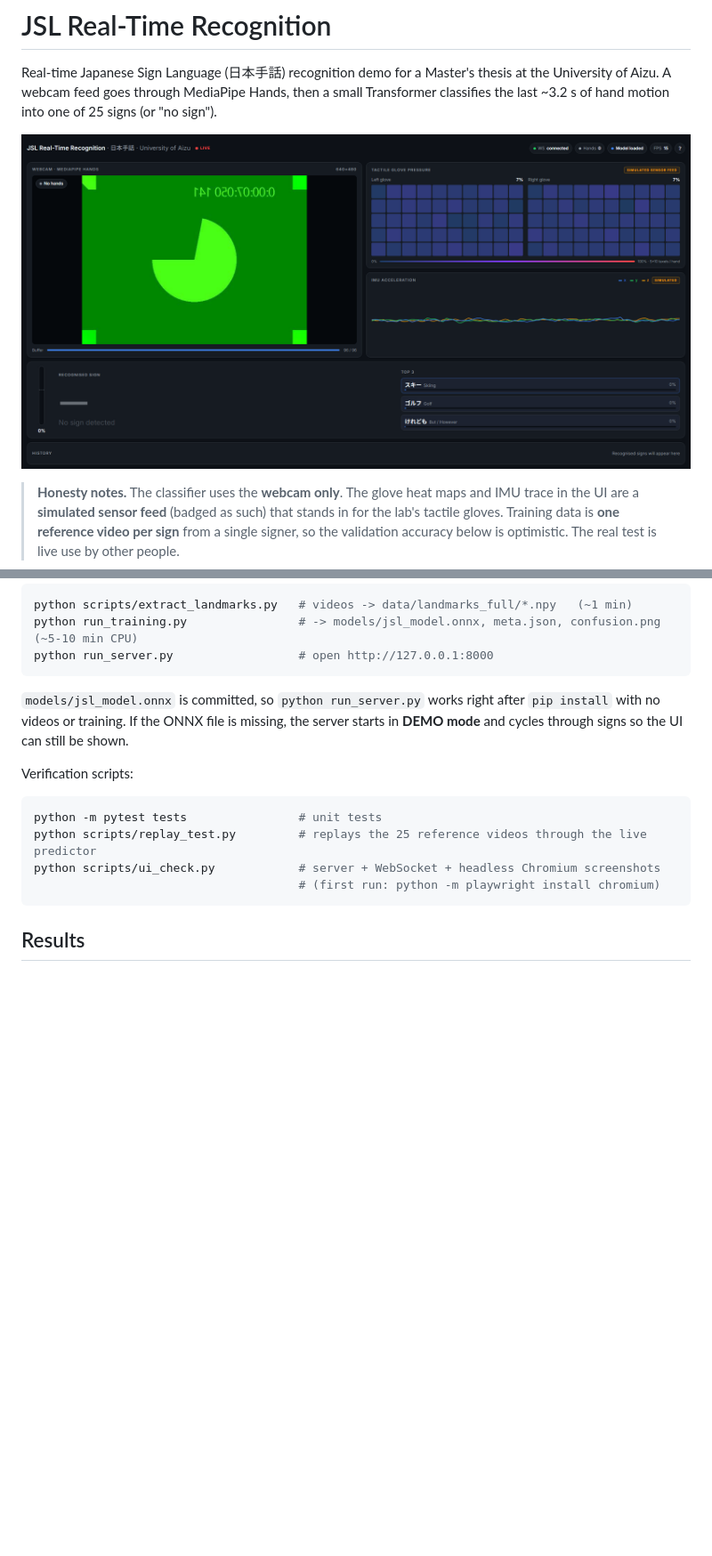
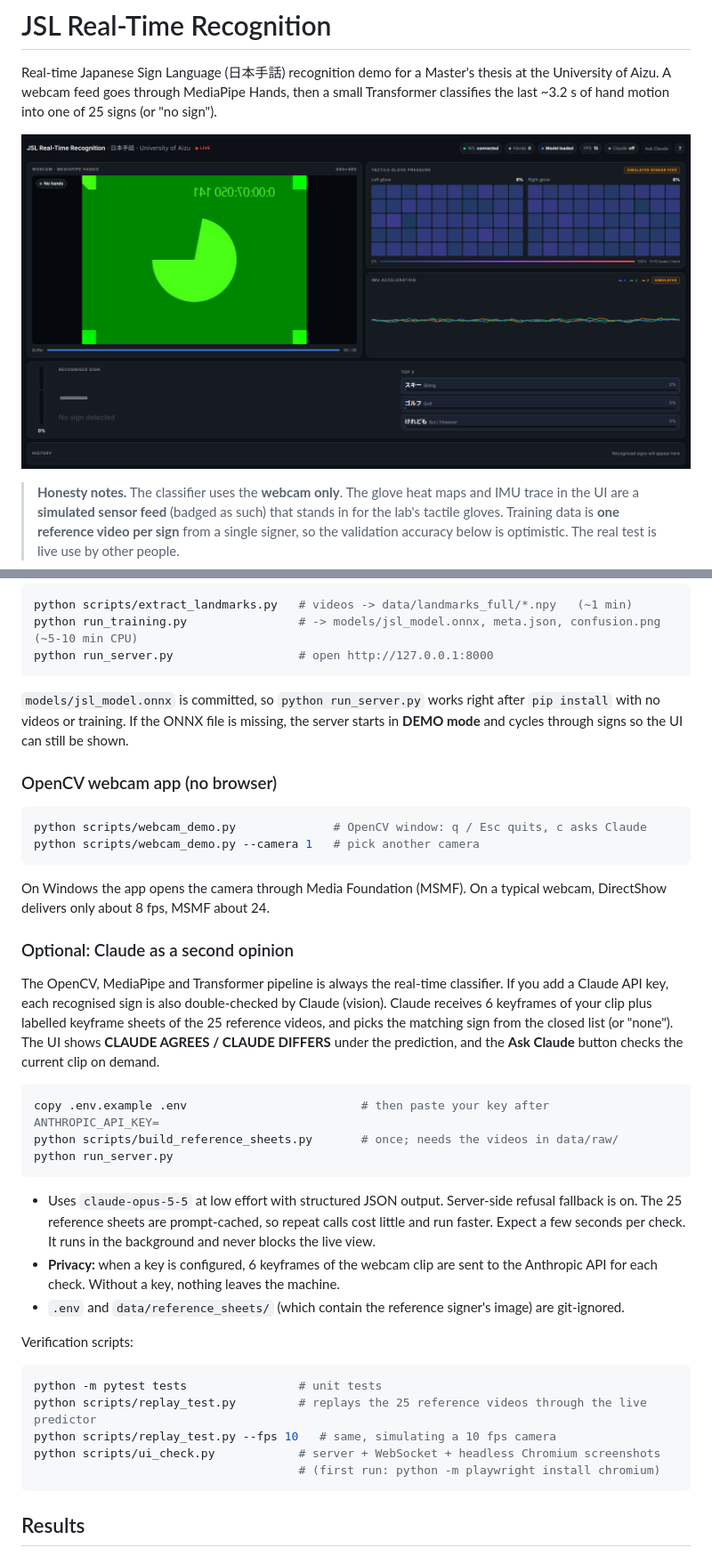
Before and after one commit to reshma045/SLR-Lab, a Markdown page: README.md, 2 parts joined by grey strips. Shown at 89% size. GitHub-like rendering; pictures changed too: docs/ui_1080p.png; blank space fills up the shorter version.

````diff
--- a/README.md
+++ b/README.md
@@ -33,11 +33,43 @@ python run_server.py                  # open http://127.0.0.1:8000
 `pip install` with no videos or training. If the ONNX file is missing, the server starts in
 **DEMO mode** and cycles through signs so the UI can still be shown.
 
+### OpenCV webcam app (no browser)
+
+```powershell
+python scripts/webcam_demo.py              # OpenCV window: q / Esc quits, c asks Claude
+python scripts/webcam_demo.py --camera 1   # pick another camera
+```
+
+On Windows the app opens the camera through Media Foundation (MSMF). On a typical webcam,
+DirectShow delivers only about 8 fps, MSMF about 24.
+
+### Optional: Claude as a second opinion
+
+The OpenCV, MediaPipe and Transformer pipeline is always the real-time classifier. If you add a
+Claude API key, each recognised sign is also double-checked by Claude (vision). Claude receives
+6 keyframes of your clip plus labelled keyframe sheets of the 25 reference videos, and picks the
+matching sign from the closed list (or "none"). The UI shows **CLAUDE AGREES / CLAUDE DIFFERS**
+under the prediction, and the **Ask Claude** button checks the current clip on demand.
+
+```powershell
+copy .env.example .env                         # then paste your key after ANTHROPIC_API_KEY=
+python scripts/build_reference_sheets.py       # once; needs the videos in data/raw/
+python run_server.py
+```
+
+- Uses `claude-opus-5-5` at low effort with structured JSON output. Server-side refusal fallback
+  is on. The 25 reference sheets are prompt-cached, so repeat calls cost little and run faster.
+  Expect a few seconds per check. It runs in the background and never blocks the live view.
+- **Privacy:** when a key is configured, 6 keyframes of the webcam clip are sent to the Anthropic
+  API for each check. Without a key, nothing leaves the machine.
+- `.env` and `data/reference_sheets/` (which contain the reference signer's image) are git-ignored.
+
 Verification scripts:
 
 ```powershell
 python -m pytest tests                # unit tests
 python scripts/replay_test.py         # replays the 25 reference videos through the live predictor
+python scripts/replay_test.py --fps 10   # same, simulating a 10 fps camera
 python scripts/ui_check.py            # server + WebSocket + headless Chromium screenshots
                                       # (first run: python -m playwright install chromium)
 ```
````
Also changed, not shown: other parts of README.md (+15 -7 lines), docs/ui_1280.png, docs/ui_help.png, 16 other files.
